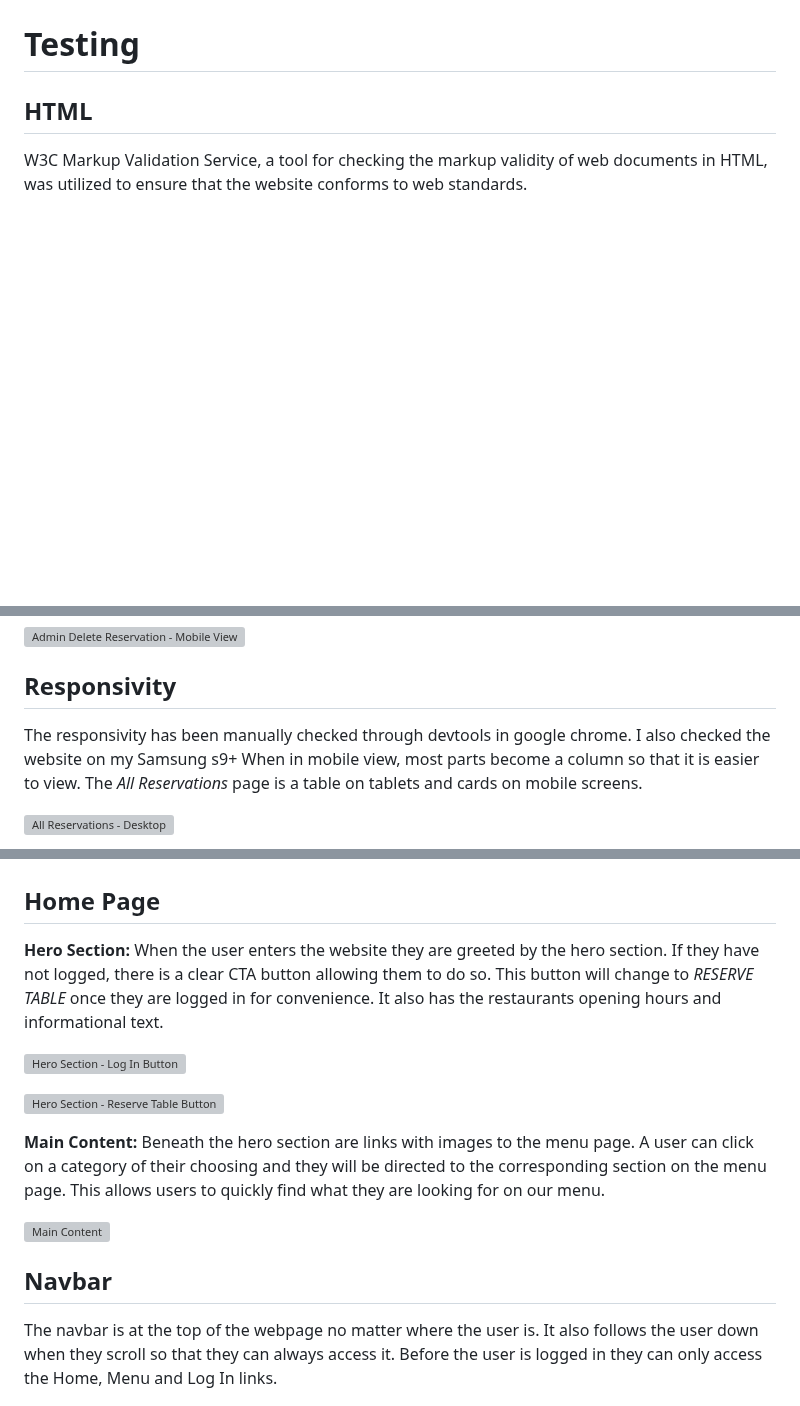
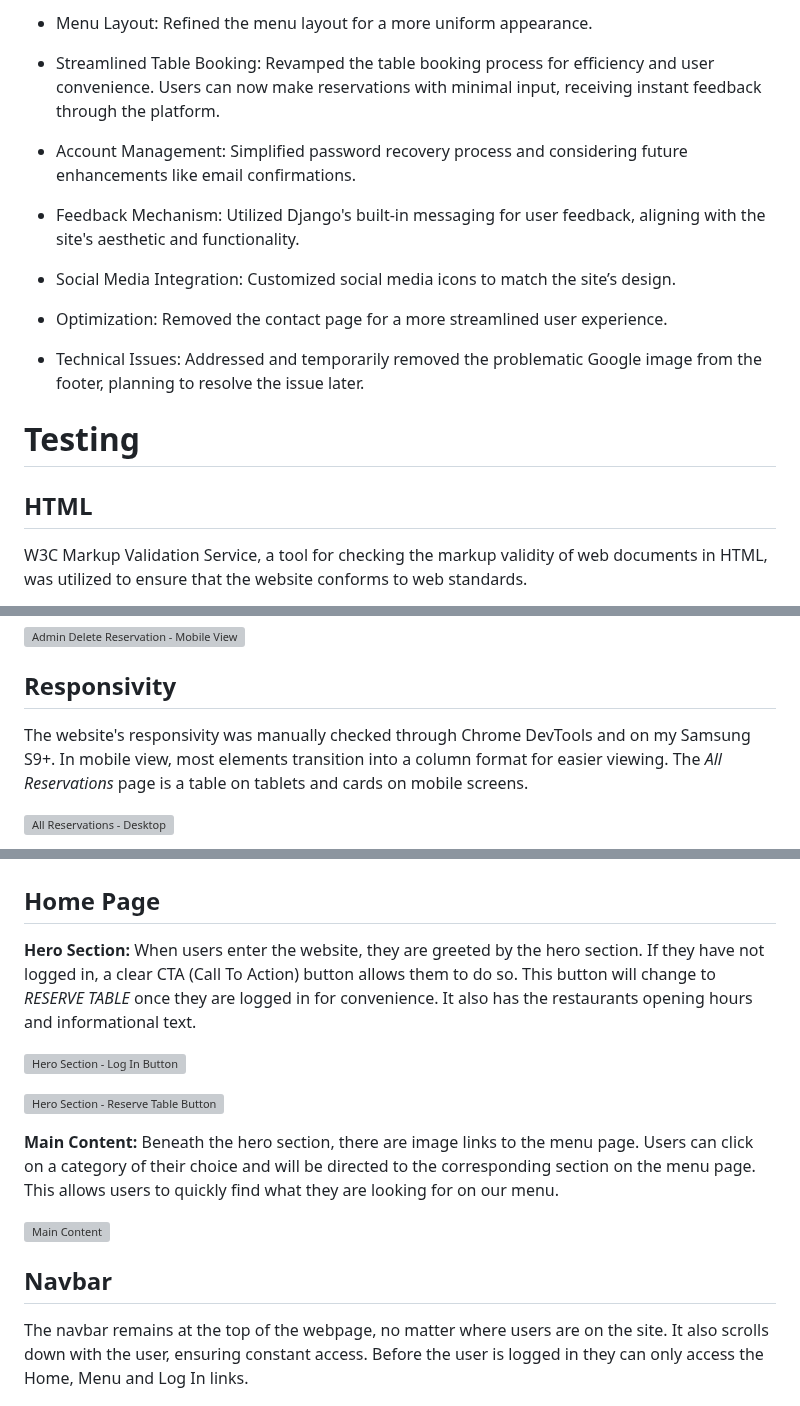
Before and after one commit to Julius-88/azure-bistro, a Markdown page: README.md, 3 parts joined by grey strips. GitHub-like rendering; blank space fills up the shorter version; grey boxes are pictures that could not be loaded.

```diff
--- a/README.md
+++ b/README.md
@@ -47,3 +75,16 @@ This README outlines the steps necessary to deploy an application to Heroku. It
+- Menu Layout: Refined the menu layout for a more uniform appearance.
+
+- Streamlined Table Booking: Revamped the table booking process for efficiency and user convenience. Users can now make reservations with minimal input, receiving instant feedback through the platform.
+
+- Account Management: Simplified password recovery process and considering future enhancements like email confirmations.
+
+- Feedback Mechanism: Utilized Django's built-in messaging for user feedback, aligning with the site's aesthetic and functionality.
+
+- Social Media Integration: Customized social media icons to match the site’s design.
+
+- Optimization: Removed the contact page for a more streamlined user experience.
+
+- Technical Issues: Addressed and temporarily removed the problematic Google image from the footer, planning to resolve the issue later.
 
 # Testing
 
@@ -190,8 +231,7 @@ Lighthouse is an open-source tool for improving the quality of web pages. It pro
 ![Admin Delete Reservation - Mobile View](./media/lighthouse-admin-delete-reservation-mobile.JPG)
 
 ## Responsivity
-The responsivity has been manually checked through devtools in google chrome. I also checked the website on my Samsung s9+
-When in mobile view, most parts become a column so that it is easier to view. The *All Reservations* page is a table on tablets and cards on mobile screens.
+The website's responsivity was manually checked through Chrome DevTools and on my Samsung S9+. In mobile view, most elements transition into a column format for easier viewing. The *All Reservations* page is a table on tablets and cards on mobile screens.
 
 ![All Reservations - Desktop](./media/admin-all-reservations-page.JPG)
 
@@ -201,19 +241,19 @@ When in mobile view, most parts become a column so that it is easier to view. Th
 
 ## Home Page
 
-**Hero Section:** When the user enters the website they are greeted by the hero section. If they have not logged, there is a clear CTA button allowing them to do so. This button will change to *RESERVE TABLE* once they are logged in for convenience. It also has the restaurants opening hours and informational text.
+**Hero Section:** When users enter the website, they are greeted by the hero section. If they have not logged in, a clear CTA (Call To Action) button allows them to do so. This button will change to *RESERVE TABLE* once they are logged in for convenience. It also has the restaurants opening hours and informational text.
 
 ![Hero Section - Log In Button](./media/hero-section.JPG)
 
 ![Hero Section - Reserve Table Button](./media/hero-section-login.JPG)
 
-**Main Content:** Beneath the hero section are links with images to the menu page. A user can click on a category of their choosing and they will be directed to the corresponding section on the menu page. This allows users to quickly find what they are looking for on our menu.
+**Main Content:** Beneath the hero section, there are image links to the menu page. Users can click on a category of their choice and will be directed to the corresponding section on the menu page. This allows users to quickly find what they are looking for on our menu.
 
 ![Main Content](./media/home-page.JPG)
 
 ## Navbar
 
-The navbar is at the top of the webpage no matter where the user is. It also follows the user down when they scroll so that they can always access it. Before the user is logged in they can only access the Home, Menu and Log In links.
+The navbar remains at the top of the webpage, no matter where users are on the site. It also scrolls down with the user, ensuring constant access. Before the user is logged in they can only access the Home, Menu and Log In links.
 
 ![Navbar - Anonymous](./media/navbar-anon.JPG)
 
```
Also changed, not shown: other parts of README.md (+28 -0 lines), media/color-scheme.png (added).
